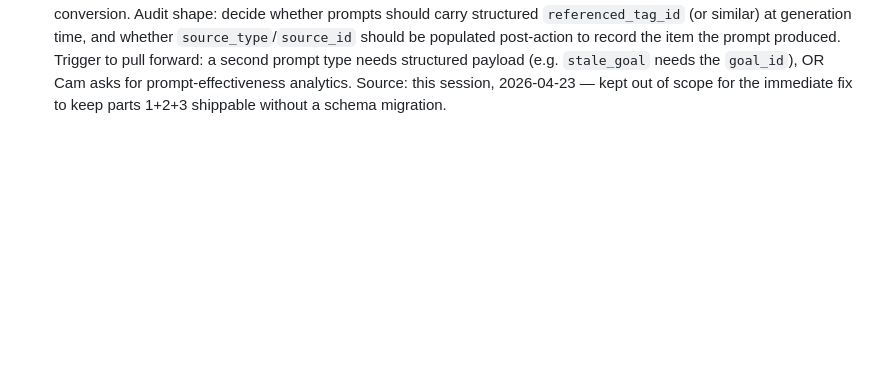
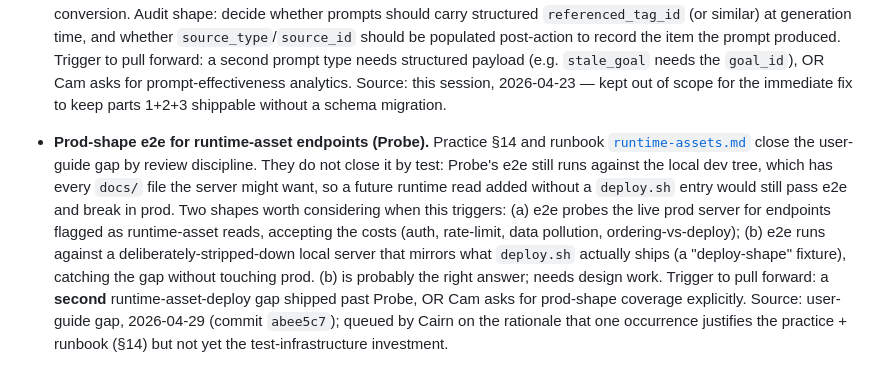
Before and after one commit to cgtm/lifeplan, a Markdown page: docs/processes/team-practices.md, the part around one of its changes. Drawn GitHub-style; blank space fills up the shorter version.

```diff
--- a/docs/processes/team-practices.md
+++ b/docs/processes/team-practices.md
@@ -666,3 +732,23 @@ when picked up; Cairn owns the queue.
   `goal_id`), OR Cam asks for prompt-effectiveness analytics. Source: this
   session, 2026-04-23 — kept out of scope for the immediate fix to keep
   parts 1+2+3 shippable without a schema migration.
+
+- **Prod-shape e2e for runtime-asset endpoints (Probe).** Practice §14
+  and runbook [`runtime-assets.md`](../runbooks/runtime-assets.md) close
+  the user-guide gap by review discipline. They do not close it by test:
+  Probe's e2e still runs against the local dev tree, which has every
+  `docs/` file the server might want, so a future runtime read added
+  without a `deploy.sh` entry would still pass e2e and break in prod.
+  Two shapes worth considering when this triggers:
+  (a) e2e probes the live prod server for endpoints flagged as
+  runtime-asset reads, accepting the costs (auth, rate-limit, data
+  pollution, ordering-vs-deploy);
+  (b) e2e runs against a deliberately-stripped-down local server that
+  mirrors what `deploy.sh` actually ships (a "deploy-shape" fixture),
+  catching the gap without touching prod. (b) is probably the right
+  answer; needs design work. Trigger to pull forward: a **second**
+  runtime-asset-deploy gap shipped past Probe, OR Cam asks for
+  prod-shape coverage explicitly. Source: user-guide gap, 2026-04-29
+  (commit `abee5c7`); queued by Cairn on the rationale that one
+  occurrence justifies the practice + runbook (§14) but not yet the
+  test-infrastructure investment.
```
Also changed, not shown: other parts of docs/processes/team-practices.md (+66 -0 lines), docs/runbooks/runtime-assets.md (added, +146 -0 lines).
